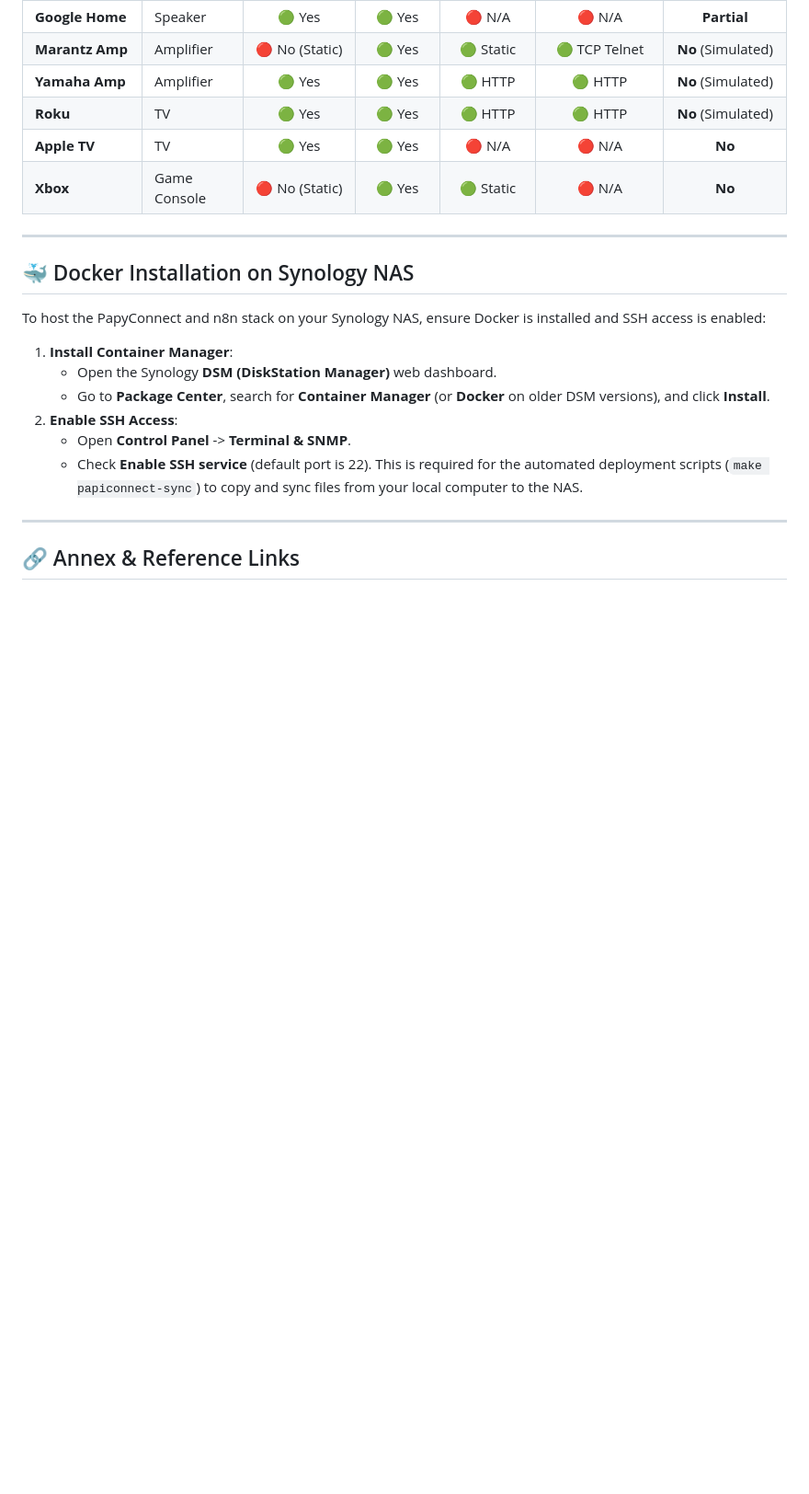
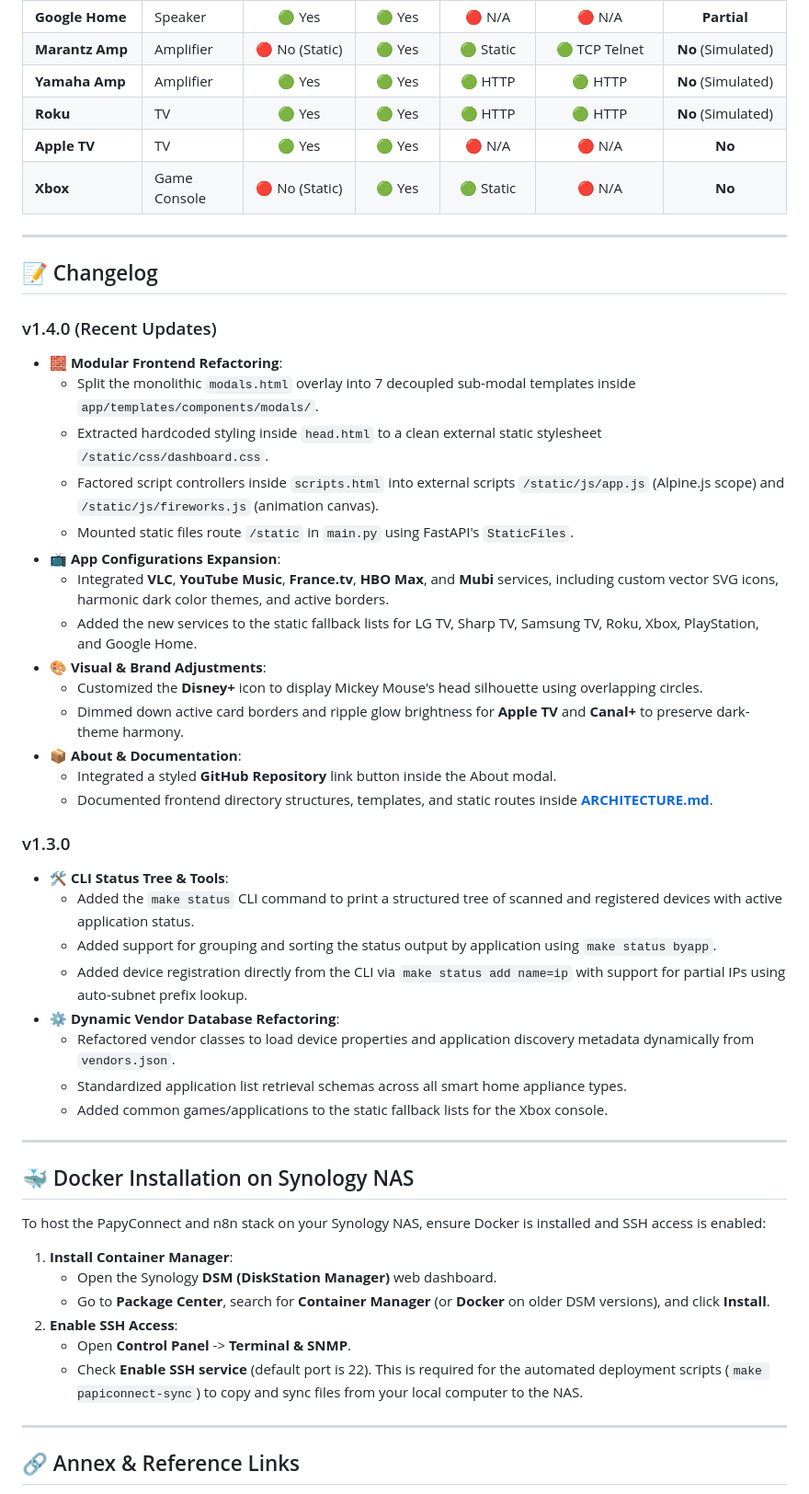
Before and after one commit to gnueole/papyconnect, a Markdown page: README.md, the part around the change. Shown at 92% size. Rendered like a GitHub page; blank space fills up the shorter version.

Commit message:
docs: update changelog in README.md with v1.4.0 and v1.3.0 changes

```diff
--- a/README.md
+++ b/README.md
@@ -227,6 +227,36 @@ When a device is refreshed or scanned, the backend resolves its vendor discovery
 
 ---
 
+## 📝 Changelog
+
+### v1.4.0 (Recent Updates)
+* 🧱 **Modular Frontend Refactoring**:
+  * Split the monolithic `modals.html` overlay into 7 decoupled sub-modal templates inside `app/templates/components/modals/`.
+  * Extracted hardcoded styling inside `head.html` to a clean external static stylesheet `/static/css/dashboard.css`.
+  * Factored script controllers inside `scripts.html` into external scripts `/static/js/app.js` (Alpine.js scope) and `/static/js/fireworks.js` (animation canvas).
+  * Mounted static files route `/static` in `main.py` using FastAPI's `StaticFiles`.
+* 📺 **App Configurations Expansion**:
+  * Integrated **VLC**, **YouTube Music**, **France.tv**, **HBO Max**, and **Mubi** services, including custom vector SVG icons, harmonic dark color themes, and active borders.
+  * Added the new services to the static fallback lists for LG TV, Sharp TV, Samsung TV, Roku, Xbox, PlayStation, and Google Home.
+* 🎨 **Visual & Brand Adjustments**:
+  * Customized the **Disney+** icon to display Mickey Mouse's head silhouette using overlapping circles.
+  * Dimmed down active card borders and ripple glow brightness for **Apple TV** and **Canal+** to preserve dark-theme harmony.
+* 📦 **About & Documentation**:
+  * Integrated a styled **GitHub Repository** link button inside the About modal.
+  * Documented frontend directory structures, templates, and static routes inside **[ARCHITECTURE.md](file:///home/eole/projects/papyconnect/ARCHITECTURE.md)**.
+
+### v1.3.0
+* 🛠️ **CLI Status Tree & Tools**:
+  * Added the `make status` CLI command to print a structured tree of scanned and registered devices with active application status.
+  * Added support for grouping and sorting the status output by application using `make status byapp`.
+  * Added device registration directly from the CLI via `make status add name=ip` with support for partial IPs using auto-subnet prefix lookup.
+* ⚙️ **Dynamic Vendor Database Refactoring**:
+  * Refactored vendor classes to load device properties and application discovery metadata dynamically from `vendors.json`.
+  * Standardized application list retrieval schemas across all smart home appliance types.
+  * Added common games/applications to the static fallback lists for the Xbox console.
+
+---
+
 ## 🐳 Docker Installation on Synology NAS
 
 To host the PapyConnect and n8n stack on your Synology NAS, ensure Docker is installed and SSH access is enabled:
```
